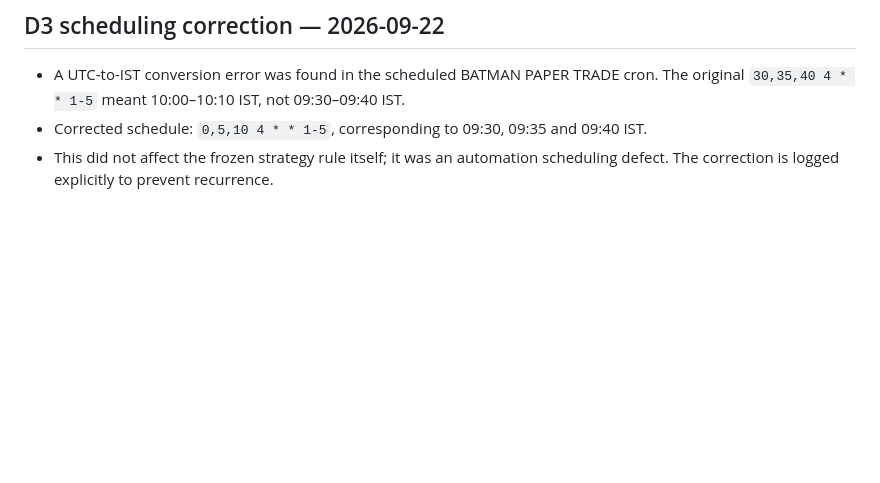
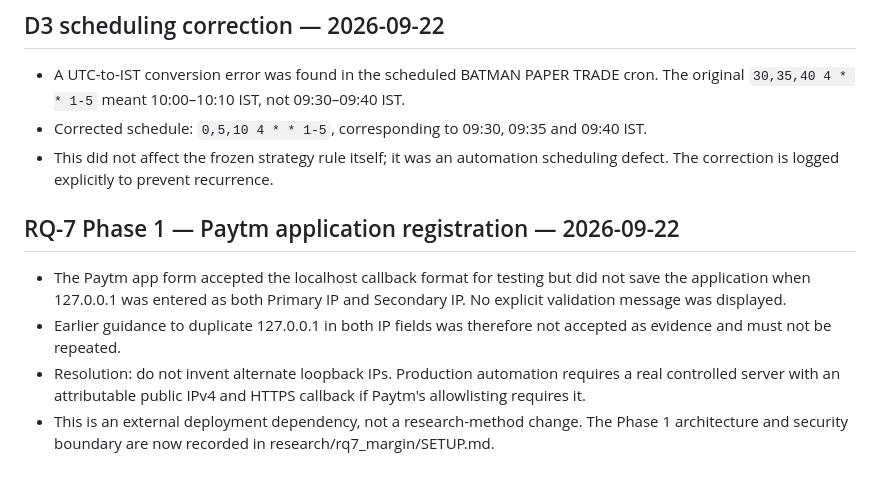
Before and after one commit to vishnuvcr/MC-OPTIONS-VERIFICATION-MC3, a Markdown page: research/logs/ERROR_LOG.md, the part around the change. Rendered like a GitHub page; blank space fills up the shorter version.

Commit message:
RQ-7 Phase 1: update ERROR_LOG.md

```diff
--- a/research/logs/ERROR_LOG.md
+++ b/research/logs/ERROR_LOG.md
@@ -30,3 +30,10 @@ Existing RQ-6 limitations remain unchanged.
 - A UTC-to-IST conversion error was found in the scheduled BATMAN PAPER TRADE cron. The original `30,35,40 4 * * 1-5` meant 10:00–10:10 IST, not 09:30–09:40 IST.
 - Corrected schedule: `0,5,10 4 * * 1-5`, corresponding to 09:30, 09:35 and 09:40 IST.
 - This did not affect the frozen strategy rule itself; it was an automation scheduling defect. The correction is logged explicitly to prevent recurrence.
+
+
+## RQ-7 Phase 1 — Paytm application registration — 2026-09-22
+- The Paytm app form accepted the localhost callback format for testing but did not save the application when 127.0.0.1 was entered as both Primary IP and Secondary IP. No explicit validation message was displayed.
+- Earlier guidance to duplicate 127.0.0.1 in both IP fields was therefore not accepted as evidence and must not be repeated.
+- Resolution: do not invent alternate loopback IPs. Production automation requires a real controlled server with an attributable public IPv4 and HTTPS callback if Paytm's allowlisting requires it.
+- This is an external deployment dependency, not a research-method change. The Phase 1 architecture and security boundary are now recorded in research/rq7_margin/SETUP.md.
```
